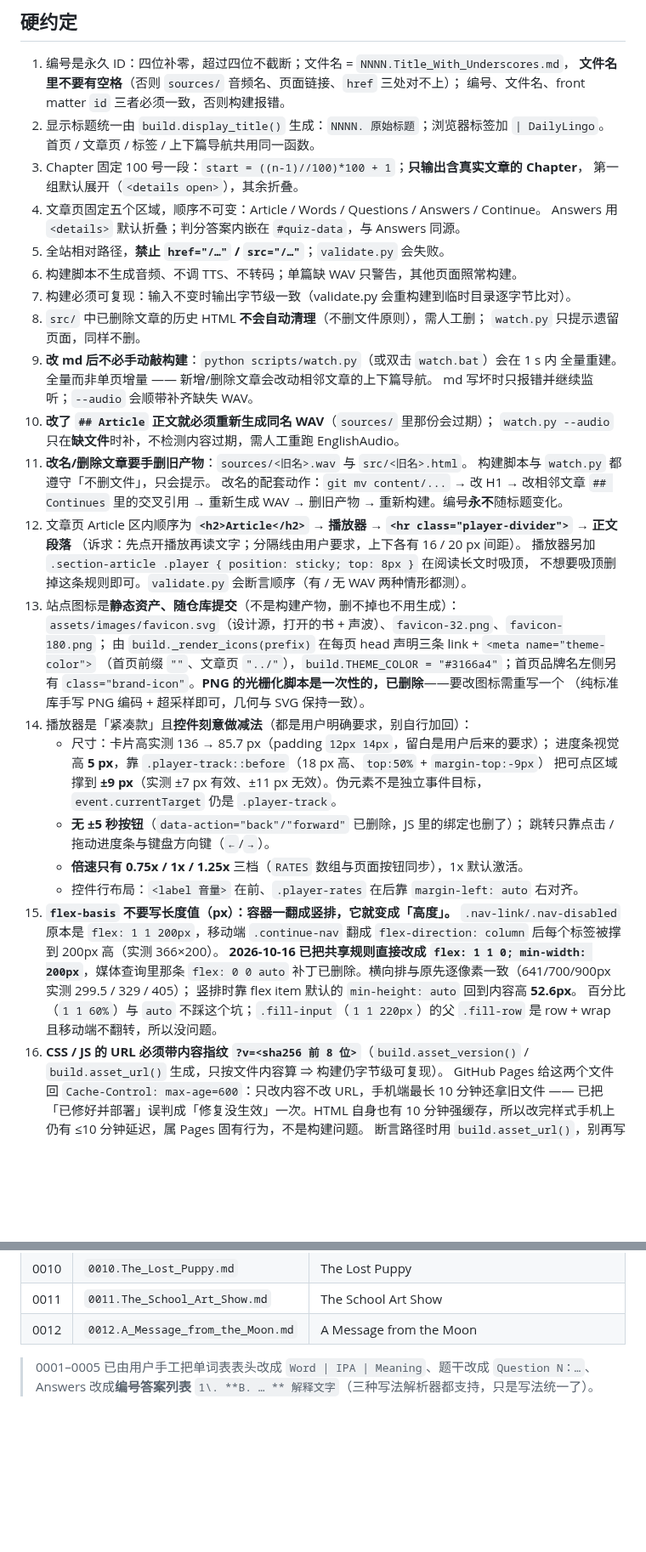
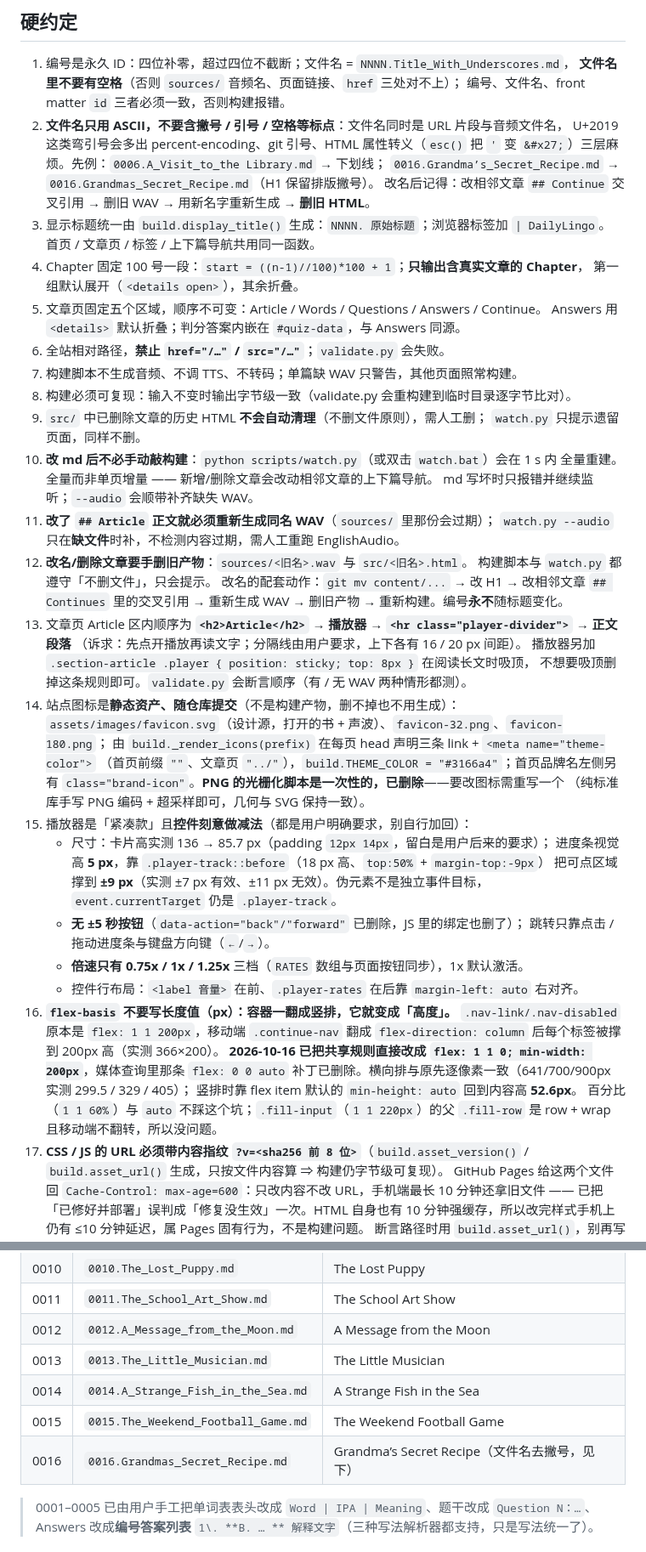
Before and after one commit to zc110747/DailyLingo, a Markdown page: .workbuddy/memory/MEMORY.md, 2 parts joined by grey strips. Shown at 85% size. Drawn GitHub-style; blank space fills up the shorter version.

Commit message:
docs(memory): 归档 16 篇结果、文件名去标号的约定与两处断言去脆化

```diff
--- a/.workbuddy/memory/MEMORY.md
+++ b/.workbuddy/memory/MEMORY.md
@@ -42,37 +42,42 @@
 1. 编号是永久 ID：四位补零，超过四位不截断；文件名 = `NNNN.Title_With_Underscores.md`，
    **文件名里不要有空格**（否则 `sources/` 音频名、页面链接、`href` 三处对不上）；
    编号、文件名、front matter `id` 三者必须一致，否则构建报错。
-2. 显示标题统一由 `build.display_title()` 生成：`NNNN. 原始标题`；浏览器标签加 `| DailyLingo`。
+2. **文件名只用 ASCII，不要含撇号 / 引号 / 空格等标点**：文件名同时是 URL 片段与音频文件名，
+   U+2019 这类弯引号会多出 percent-encoding、git 引号、HTML 属性转义（`esc()` 把 `'` 变
+   `&#x27;`）三层麻烦。先例：`0006.A_Visit_to_the Library.md` → 下划线；
+   `0016.Grandma’s_Secret_Recipe.md` → `0016.Grandmas_Secret_Recipe.md`（H1 保留排版撇号）。
+   改名后记得：改相邻文章 `## Continue` 交叉引用 → 删旧 WAV → 用新名字重新生成 → **删旧 HTML**。
+3. 显示标题统一由 `build.display_title()` 生成：`NNNN. 原始标题`；浏览器标签加 `| DailyLingo`。
    首页 / 文章页 / 标签 / 上下篇导航共用同一函数。
-3. Chapter 固定 100 号一段：`start = ((n-1)//100)*100 + 1`；**只输出含真实文章的 Chapter**，
+4. Chapter 固定 100 号一段：`start = ((n-1)//100)*100 + 1`；**只输出含真实文章的 Chapter**，
    第一组默认展开（`<details open>`），其余折叠。
-4. 文章页固定五个区域，顺序不可变：Article / Words / Questions / Answers / Continue。
+5. 文章页固定五个区域，顺序不可变：Article / Words / Questions / Answers / Continue。
    Answers 用 `<details>` 默认折叠；判分答案内嵌在 `#quiz-data`，与 Answers 同源。
-5. 全站相对路径，**禁止 `href="/…"` / `src="/…"`**；`validate.py` 会失败。
-6. 构建脚本不生成音频、不调 TTS、不转码；单篇缺 WAV 只警告，其他页面照常构建。
-7. 构建必须可复现：输入不变时输出字节级一致（validate.py 会重构建到临时目录逐字节比对）。
-8. `src/` 中已删除文章的历史 HTML **不会自动清理**（不删文件原则），需人工删；
+6. 全站相对路径，**禁止 `href="/…"` / `src="/…"`**；`validate.py` 会失败。
+7. 构建脚本不生成音频、不调 TTS、不转码；单篇缺 WAV 只警告，其他页面照常构建。
+8. 构建必须可复现：输入不变时输出字节级一致（validate.py 会重构建到临时目录逐字节比对）。
+9. `src/` 中已删除文章的历史 HTML **不会自动清理**（不删文件原则），需人工删；
    `watch.py` 只提示遗留页面，同样不删。
-9. **改 md 后不必手动敲构建**：`python scripts/watch.py`（或双击 `watch.bat`）会在 1 s 内
+10. **改 md 后不必手动敲构建**：`python scripts/watch.py`（或双击 `watch.bat`）会在 1 s 内
    全量重建。全量而非单页增量 —— 新增/删除文章会改动相邻文章的上下篇导航。
    md 写坏时只报错并继续监听；`--audio` 会顺带补齐缺失 WAV。
-10. **改了 `## Article` 正文就必须重新生成同名 WAV**（`sources/` 里那份会过期）；
+11. **改了 `## Article` 正文就必须重新生成同名 WAV**（`sources/` 里那份会过期）；
     `watch.py --audio` 只在**缺文件**时补，不检测内容过期，需人工重跑 EnglishAudio。
-11. **改名/删除文章要手删旧产物**：`sources/<旧名>.wav` 与 `src/<旧名>.html`。
+12. **改名/删除文章要手删旧产物**：`sources/<旧名>.wav` 与 `src/<旧名>.html`。
    构建脚本与 `watch.py` 都遵守「不删文件」，只会提示。
    改名的配套动作：`git mv content/...` → 改 H1 → 改相邻文章 `## Continues` 里的交叉引用
    → 重新生成 WAV → 删旧产物 → 重新构建。编号**永不**随标题变化。
-12. 文章页 Article 区内顺序为 **`<h2>Article</h2>` → 播放器 → `<hr class="player-divider">` → 正文段落**
+13. 文章页 Article 区内顺序为 **`<h2>Article</h2>` → 播放器 → `<hr class="player-divider">` → 正文段落**
     （诉求：先点开播放再读文字；分隔线由用户要求，上下各有 16 / 20 px 间距）。
     播放器另加 `.section-article .player { position: sticky; top: 8px }` 在阅读长文时吸顶，
     不想要吸顶删掉这条规则即可。`validate.py` 会断言顺序（有 / 无 WAV 两种情形都测）。
-13. 站点图标是**静态资产、随仓库提交**（不是构建产物，删不掉也不用生成）：
+14. 站点图标是**静态资产、随仓库提交**（不是构建产物，删不掉也不用生成）：
     `assets/images/favicon.svg`（设计源，打开的书 + 声波）、`favicon-32.png`、`favicon-180.png`；
     由 `build._render_icons(prefix)` 在每页 head 声明三条 link + `<meta name="theme-color">`
     （首页前缀 `""`、文章页 `"../"`），`build.THEME_COLOR = "#3166a4"`；首页品牌名左侧另有
     `class="brand-icon"`。**PNG 的光栅化脚本是一次性的，已删除**——要改图标需重写一个
     （纯标准库手写 PNG 编码 + 超采样即可，几何与 SVG 保持一致）。
-14. 播放器是「紧凑款」且**控件刻意做减法**（都是用户明确要求，别自行加回）：
+15. 播放器是「紧凑款」且**控件刻意做减法**（都是用户明确要求，别自行加回）：
     - 尺寸：卡片高实测 136 → 85.7 px（padding `12px 14px`，留白是用户后来的要求）；
       进度条视觉高 **5 px**，靠 `.player-track::before`（18 px 高、`top:50%` + `margin-top:-9px`）
       把可点区域撑到 **±9 px**（实测 ±7 px 有效、±11 px 无效）。伪元素不是独立事件目标，
@@ -81,7 +86,7 @@
       跳转只靠点击 / 拖动进度条与键盘方向键（`←`/`→`）。
     - **倍速只有 0.75x / 1x / 1.25x** 三档（`RATES` 数组与页面按钮同步），1x 默认激活。
     - 控件行布局：`<label 音量>` 在前、`.player-rates` 在后靠 `margin-left: auto` 右对齐。
-15. **`flex-basis` 不要写长度值（px）：容器一翻成竖排，它就变成「高度」。**
+16. **`flex-basis` 不要写长度值（px）：容器一翻成竖排，它就变成「高度」。**
     `.nav-link/.nav-disabled` 原本是 `flex: 1 1 200px`，移动端 `.continue-nav` 翻成
     `flex-direction: column` 后每个标签被撑到 200px 高（实测 366×200）。
     **2026-10-16 已把共享规则直接改成 `flex: 1 1 0; min-width: 200px`**，媒体查询里那条
@@ -89,7 +94,7 @@
     竖排时靠 flex item 默认的 `min-height: auto` 回到内容高 **52.6px**。
     百分比（`1 1 60%`）与 `auto` 不踩这个坑；`.fill-input`（`1 1 220px`）的父 `.fill-row`
     是 row + wrap 且移动端不翻转，所以没问题。
-16. **CSS / JS 的 URL 必须带内容指纹 `?v=<sha256 前 8 位>`**（`build.asset_version()` /
+17. **CSS / JS 的 URL 必须带内容指纹 `?v=<sha256 前 8 位>`**（`build.asset_version()` /
     `build.asset_url()` 生成，只按文件内容算 ⇒ 构建仍字节级可复现）。
     GitHub Pages 给这两个文件回 `Cache-Control: max-age=600`：只改内容不改 URL，手机端最长
     10 分钟还拿旧文件 —— 已把「已修好并部署」误判成「修复没生效」一次。HTML 自身也有
@@ -150,6 +155,10 @@ md 必须是 UTF-8。本仓现有 12 个 WAV 均为单声道 / 16 bit / 22 050 H
 | 0010 | `0010.The_Lost_Puppy.md` | The Lost Puppy |
 | 0011 | `0011.The_School_Art_Show.md` | The School Art Show |
 | 0012 | `0012.A_Message_from_the_Moon.md` | A Message from the Moon |
+| 0013 | `0013.The_Little_Musician.md` | The Little Musician |
+| 0014 | `0014.A_Strange_Fish_in_the_Sea.md` | A Strange Fish in the Sea |
+| 0015 | `0015.The_Weekend_Football_Game.md` | The Weekend Football Game |
+| 0016 | `0016.Grandmas_Secret_Recipe.md` | Grandma’s Secret Recipe（文件名去撇号，见下） |
 
 > 0001–0005 已由用户手工把单词表表头改成 `Word | IPA | Meaning`、题干改成 `Question N：…`、
 > Answers 改成**编号答案列表** `1\. **B. … ** 解释文字`（三种写法解析器都支持，只是写法统一了）。
```
Also changed, not shown: other parts of .workbuddy/memory/MEMORY.md (+6 -6 lines), .workbuddy/memory/2026-10-18.md (added, +39 -0 lines).
